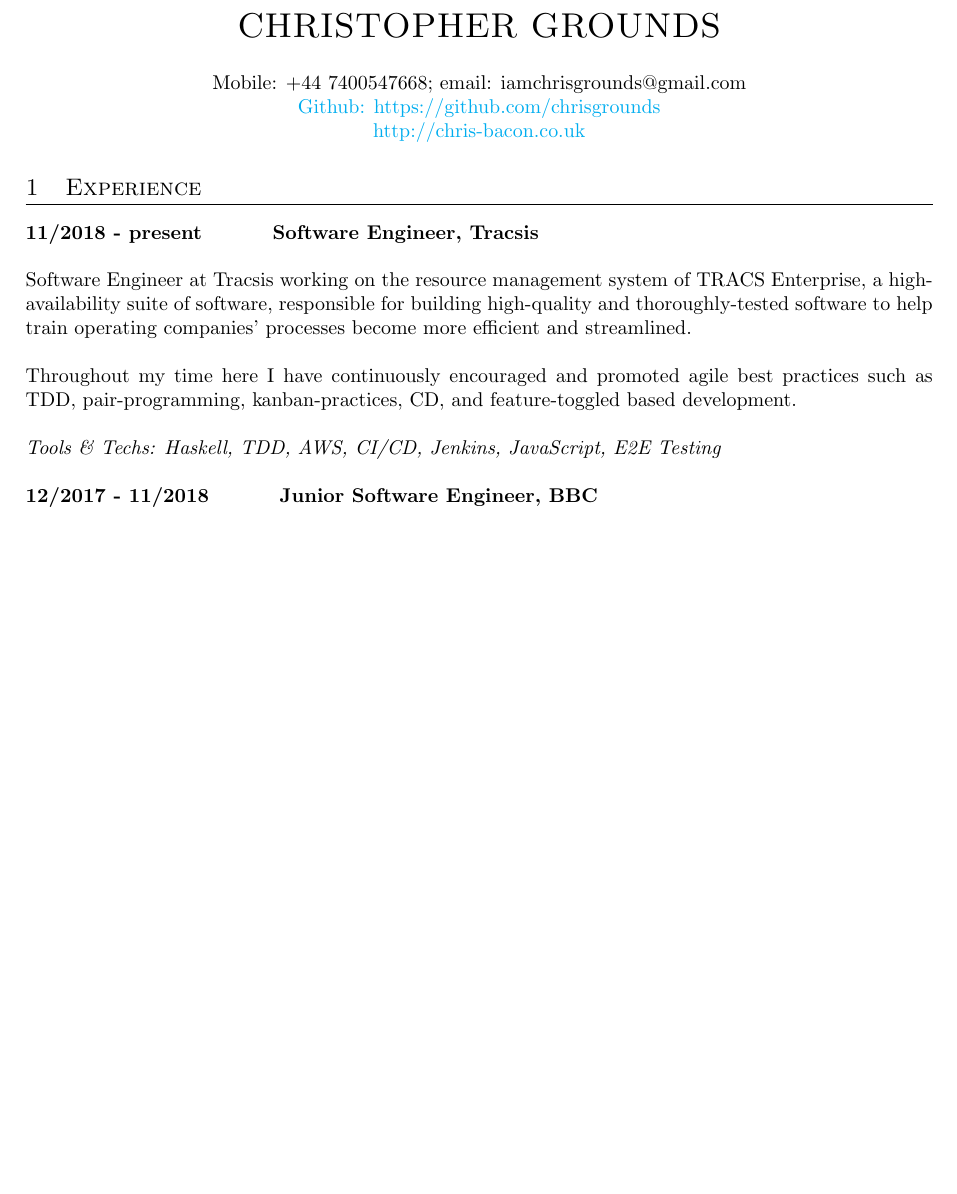
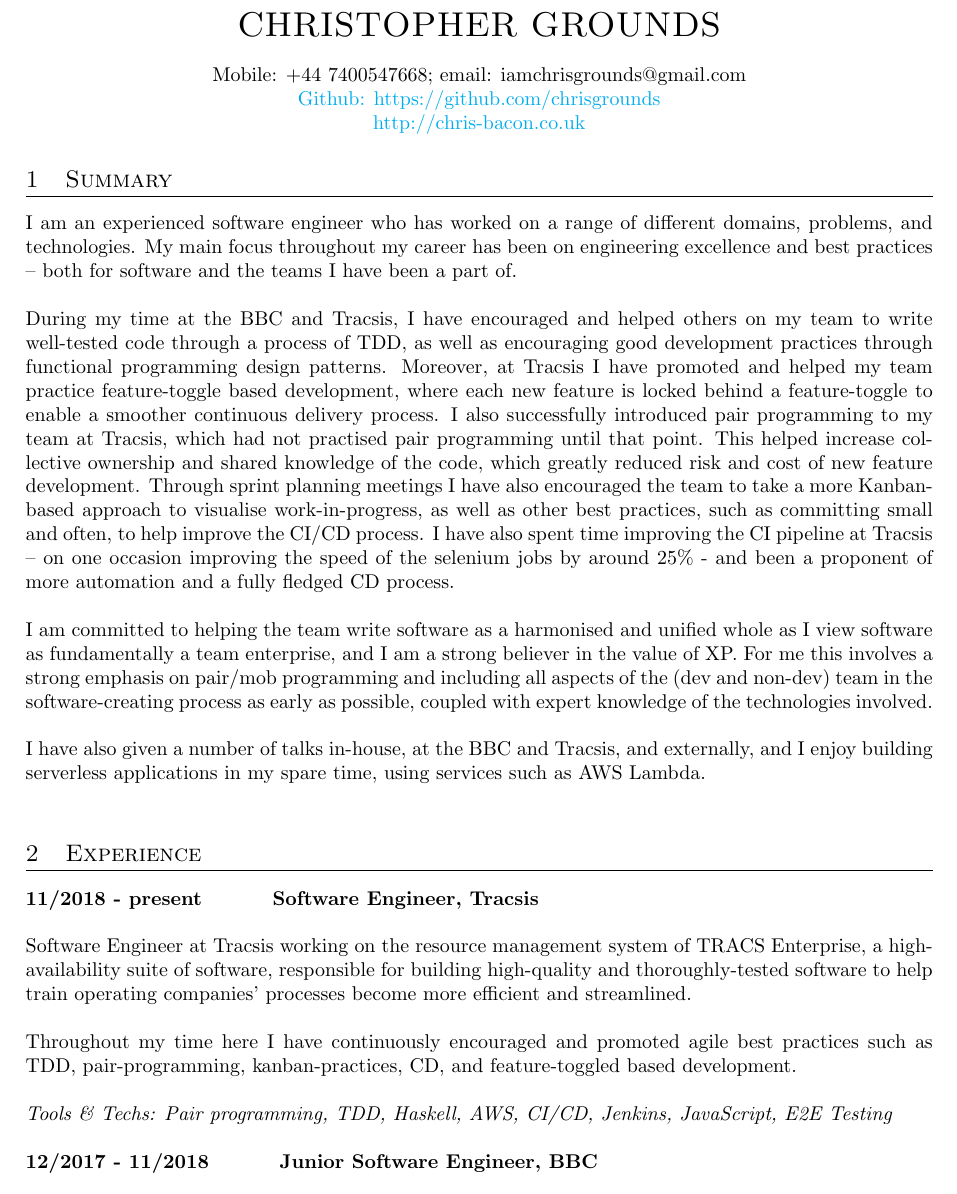
Before and after one commit to chrisgrounds/cv, a LaTeX CV (chris-bacon-cv.tex, which reads sections/experience.tex, sections/summary.tex): part of page 1 of 2, cut so that both start at the same text, the shorter picture padded with empty space. Compiled offline with pdfLaTeX.

Commit message:
Added summary section

```diff
--- a/chris-bacon-cv.tex
+++ b/chris-bacon-cv.tex
@@ -36,6 +36,7 @@
 
 \vspace{-75pt}
 \input{sections/head.tex}
+\input{sections/summary}
 \input{sections/experience.tex}
 \input{sections/education.tex}
 \input{sections/open_source.tex}
--- a/sections/experience.tex
+++ b/sections/experience.tex
@@ -6,7 +6,7 @@ Software Engineer at Tracsis working on the resource management system of TRACS
 
 Throughout my time here I have continuously encouraged and promoted agile best practices such as TDD, pair-programming, kanban-practices, CD, and feature-toggled based development.\\
 
-\emph{Tools \& Techs: Haskell, TDD, AWS, CI/CD, Jenkins, JavaScript, E2E Testing}\\
+\emph{Tools \& Techs: Pair programming, TDD, Haskell, AWS, CI/CD, Jenkins, JavaScript, E2E Testing}\\
 
 \textbf{12/2017 - 11/2018 \hspace{2.75em}Junior Software Engineer, BBC}\\
 
--- /dev/null
+++ b/sections/summary.tex
@@ -0,0 +1,9 @@
+\section{Summary}
+
+I am an experienced software engineer who has worked on a range of different domains, problems, and technologies. My main focus throughout my career has been on engineering excellence and best practices – both for software and the teams I have been a part of.\\
+
+During my time at the BBC and Tracsis, I have encouraged and helped others on my team to write well-tested code through a process of TDD, as well as encouraging good development practices through functional programming design patterns. Moreover, at Tracsis I have promoted and helped my team practice feature-toggle based development, where each new feature is locked behind a feature-toggle to enable a smoother continuous delivery process. I also successfully introduced pair programming to my team at Tracsis, which had not practised pair programming until that point. This helped increase collective ownership and shared knowledge of the code, which greatly reduced risk and cost of new feature development. Through sprint planning meetings I have also encouraged the team to take a more Kanban-based approach to visualise work-in-progress, as well as other best practices, such as committing small and often, to help improve the CI/CD process. I have also spent time improving the CI pipeline at Tracsis – on one occasion improving the speed of the selenium jobs by around 25\% - and been a proponent of more automation and a fully fledged CD process.\\
+
+I am committed to helping the team write software as a harmonised and unified whole as I view software as fundamentally a team enterprise, and I am a strong believer in the value of XP. For me this involves a strong emphasis on pair/mob programming and including all aspects of the (dev and non-dev) team in the software-creating process as early as possible, coupled with expert knowledge of the technologies involved.\\
+
+I have also given a number of talks in-house, at the BBC and Tracsis, and externally, and I enjoy building serverless applications in my spare time, using services such as AWS Lambda.\\
```
Also changed, not shown: chris-bacon-cv.pdf.
